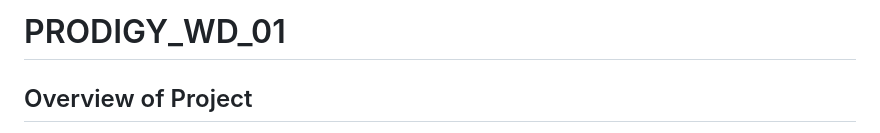
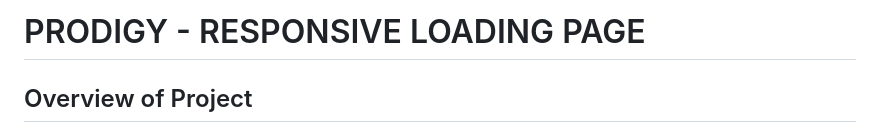
Before and after one commit to NagaPravallika3007/PRODIGY_WD_01, a Markdown page: README.md, the part around the change. GitHub-like rendering.

```diff
--- a/README.md
+++ b/README.md
@@ -1,4 +1,4 @@
-# PRODIGY_WD_01
+# PRODIGY - RESPONSIVE LOADING PAGE
 
 ## Overview of Project
 This project involves creating a responsive loading page for a web application. A responsive loading page ensures a seamless user experience across various devices and screen sizes while the main content of the application is being loaded. The goal is to provide visual feedback to the user, indicating that the application is in the process of loading.
```
